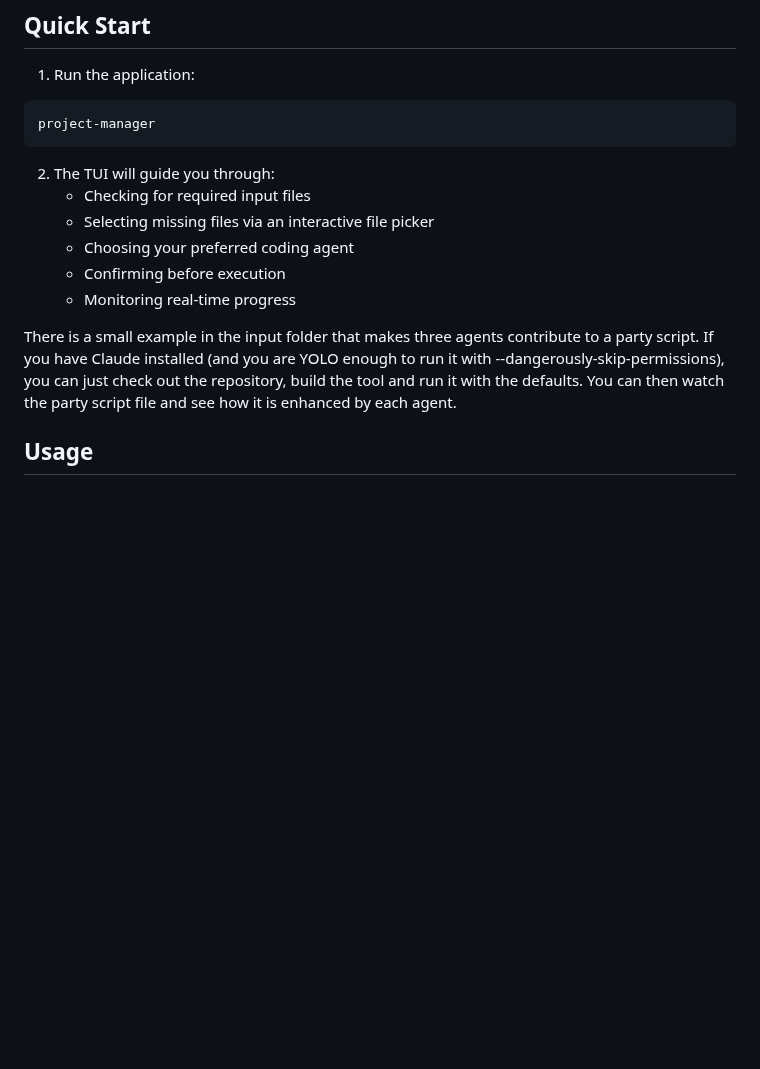
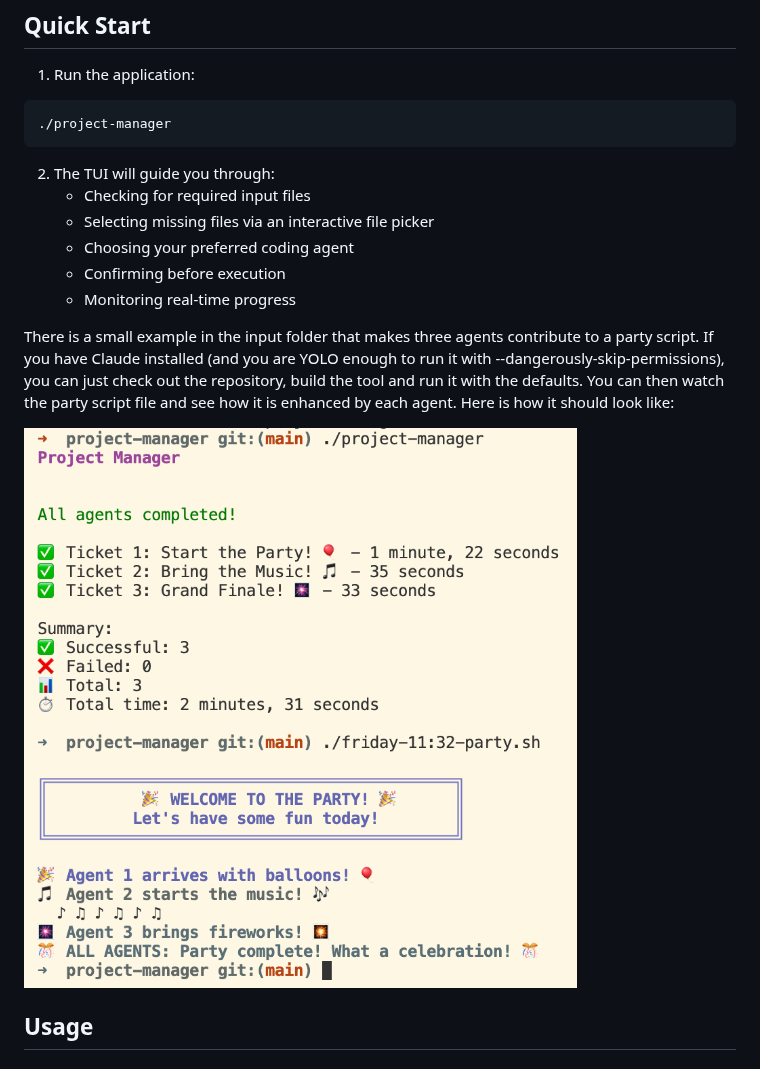
Before and after one commit to stefanmunz/project-manager, a Markdown page: README.md, the part around the change. Rendered like a GitHub page; pictures changed too: images/screenshot-party-run.png (added); blank space fills up the shorter version.

Commit message:
first manual commit: modify readme and a screenshot to the quickstart

````diff
--- a/README.md
+++ b/README.md
@@ -51,7 +51,7 @@ go build -o project-manager
 1. Run the application:
 
 ```bash
-project-manager
+./project-manager
 ```
 
 2. The TUI will guide you through:
@@ -61,7 +61,9 @@ project-manager
    - Confirming before execution
    - Monitoring real-time progress
 
-There is a small example in the input folder that makes three agents contribute to a party script. If you have Claude installed (and you are YOLO enough to run it with --dangerously-skip-permissions), you can just check out the repository, build the tool and run it with the defaults. You can then watch the party script file and see how it is enhanced by each agent.
+There is a small example in the input folder that makes three agents contribute to a party script. If you have Claude installed (and you are YOLO enough to run it with --dangerously-skip-permissions), you can just check out the repository, build the tool and run it with the defaults. You can then watch the party script file and see how it is enhanced by each agent. Here is how it should look like:
+
+![Party Script Example](images/screenshot-party-run.png)
 
 ## Usage
 
````
